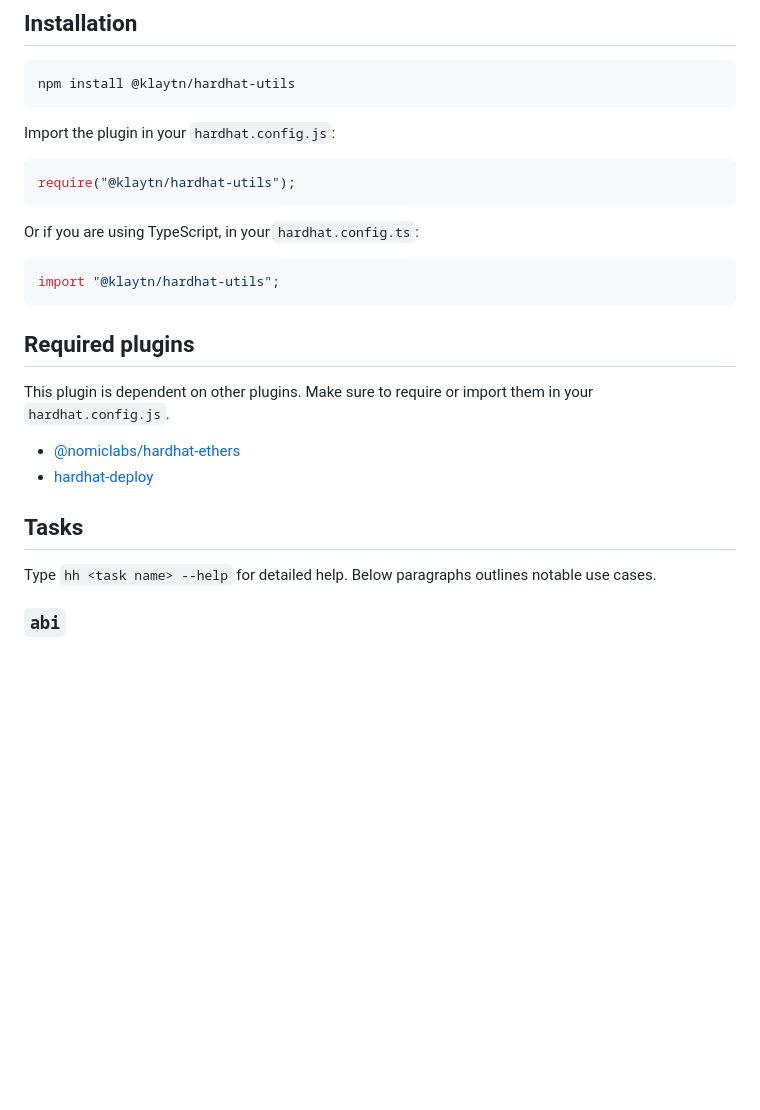
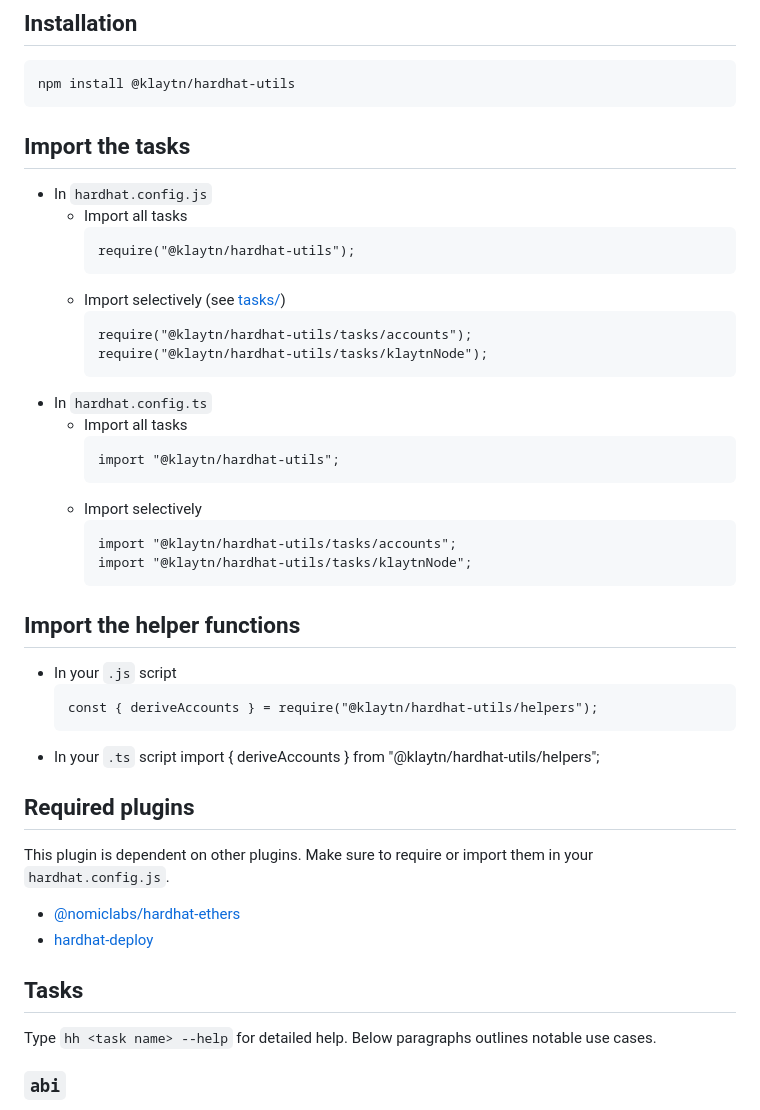
Before and after one commit to klaytn/hardhat-utils, a Markdown page: README.md, the part around one of its changes. GitHub-like rendering; blank space fills up the shorter version.

````diff
--- a/README.md
+++ b/README.md
@@ -8,17 +8,37 @@
 npm install @klaytn/hardhat-utils
 ```
 
-Import the plugin in your `hardhat.config.js`:
+## Import the tasks
 
-```js
-require("@klaytn/hardhat-utils");
-```
+- In `hardhat.config.js`
+  - Import all tasks
+    ```
+    require("@klaytn/hardhat-utils");
+    ```
+  - Import selectively (see [tasks/](./src/tasks))
+    ```
+    require("@klaytn/hardhat-utils/tasks/accounts");
+    require("@klaytn/hardhat-utils/tasks/klaytnNode");
+    ```
+- In `hardhat.config.ts`
+  - Import all tasks
+    ```
+    import "@klaytn/hardhat-utils";
+    ```
+  - Import selectively
+    ```
+    import "@klaytn/hardhat-utils/tasks/accounts";
+    import "@klaytn/hardhat-utils/tasks/klaytnNode";
+    ```
 
-Or if you are using TypeScript, in your `hardhat.config.ts`:
+## Import the helper functions
 
-```ts
-import "@klaytn/hardhat-utils";
-```
+- In your `.js` script
+  ```
+  const { deriveAccounts } = require("@klaytn/hardhat-utils/helpers");
+  ```
+- In your `.ts` script
+  import { deriveAccounts } from "@klaytn/hardhat-utils/helpers";
 
 ## Required plugins
 
@@ -28,7 +48,6 @@ This plugin is dependent on other plugins. Make sure to require or import them i
 - [hardhat-deploy](https://www.npmjs.com/package/hardhat-deploy)
 
 ## Tasks
-
 
 Type `hh <task name> --help` for detailed help. Below paragraphs outlines notable use cases.
 
````
Also changed, not shown: other parts of README.md (+0 -55 lines).
